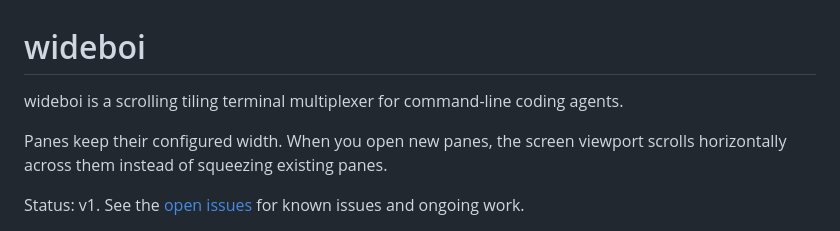
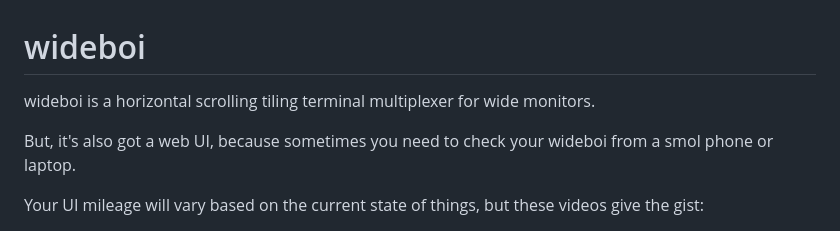
Before and after one commit to lmorchard/wideboi, a Markdown page: README.md, the part around one of its changes. GitHub-like rendering.

Commit message:
Update README.md with videos

```diff
--- a/README.md
+++ b/README.md
@@ -1,8 +1,8 @@
 # wideboi
 
-wideboi is a scrolling tiling terminal multiplexer for command-line coding agents.
+wideboi is a horizontal scrolling tiling terminal multiplexer for wide monitors.
 
-Panes keep their configured width. When you open new panes, the screen viewport scrolls horizontally across them instead of squeezing existing panes.
+But, it's also got a web UI, because sometimes you need to check your wideboi from a smol phone or laptop.
 
-Status: v1. See the [open issues](https://github.com/lmorchard/wideboi/issues) for known issues and ongoing work.
+Your UI mileage will vary based on the current state of things, but these videos give the gist:
 
```
Also changed, not shown: other parts of README.md (+3 -1 lines).
